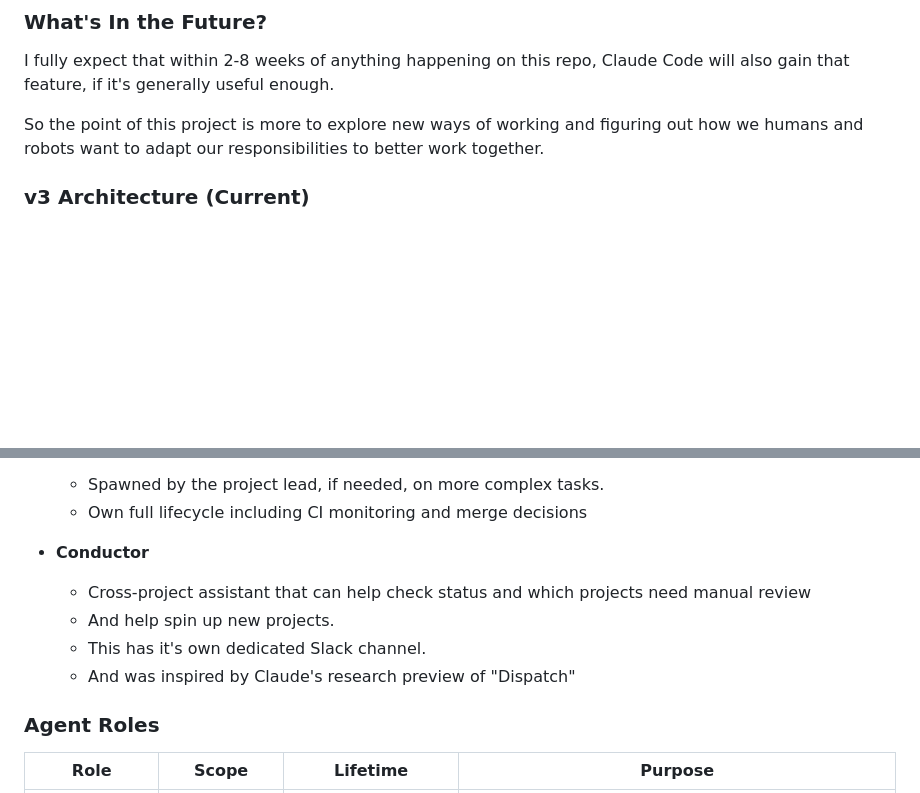
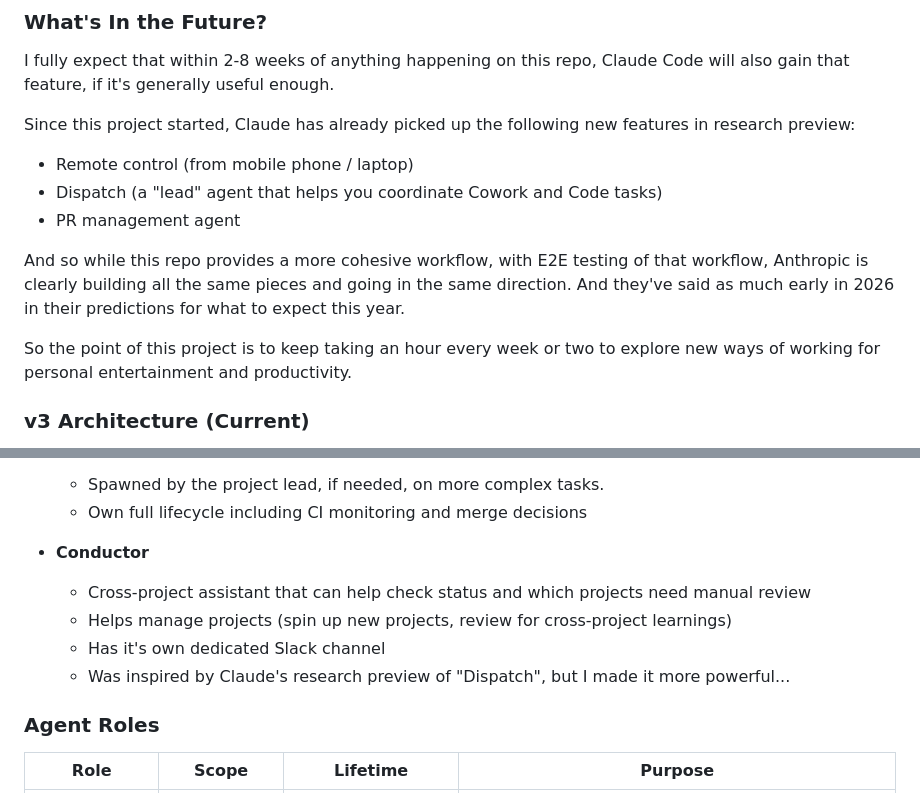
Before and after one commit to fryanpan/product-engineer, a Markdown page: README.md, 2 parts joined by grey strips. Rendered like a GitHub page; blank space fills up the shorter version.

```diff
--- a/README.md
+++ b/README.md
@@ -39,7 +39,14 @@ Built on [Claude Agent SDK](https://docs.anthropic.com/en/docs/agents-sdk) + [Cl
 ### What's In the Future?
 I fully expect that within 2-8 weeks of anything happening on this repo, Claude Code will also gain that feature, if it's generally useful enough.
 
-So the point of this project is more to explore new ways of working and figuring out how we humans and robots want to adapt our responsibilities to better work together.
+Since this project started, Claude has already picked up the following new features in research preview:
+- Remote control (from mobile phone / laptop)
+- Dispatch (a "lead" agent that helps you coordinate Cowork and Code tasks)
+- PR management agent
+
+And so while this repo provides a more cohesive workflow, with E2E testing of that workflow, Anthropic is clearly building all the same pieces and going in the same direction.  And they've said as much early in 2026 in their predictions for what to expect this year.
+
+So the point of this project is to keep taking an hour every week or two to explore new ways of working for personal entertainment and productivity.
 
 ### v3 Architecture (Current)
 v3 replaced TypeScript decision logic that was triggered when events happen with **persistent Claude agent sessions**, so that all conversations get smarter:
@@ -54,9 +61,9 @@ v3 replaced TypeScript decision logic that was triggered when events happen with
 
 - **Conductor**
   - Cross-project assistant that can help check status and which projects need manual review
-  - And help spin up new projects.
-  - This has it's own dedicated Slack channel.
-  - And was inspired by Claude's research preview of "Dispatch"
+  - Helps manage projects (spin up new projects, review for cross-project learnings)
+  - Has it's own dedicated Slack channel
+  - Was inspired by Claude's research preview of "Dispatch", but I made it more powerful...
 
 ### Agent Roles
 | Role | Scope | Lifetime | Purpose |
```
Also changed, not shown: other parts of README.md (+1 -1 lines).
